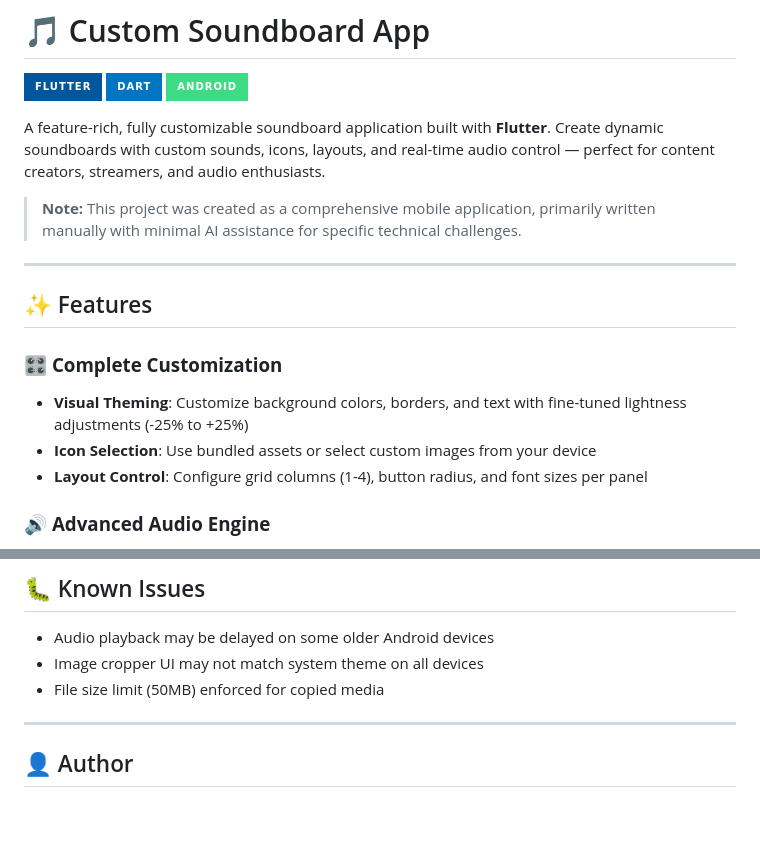
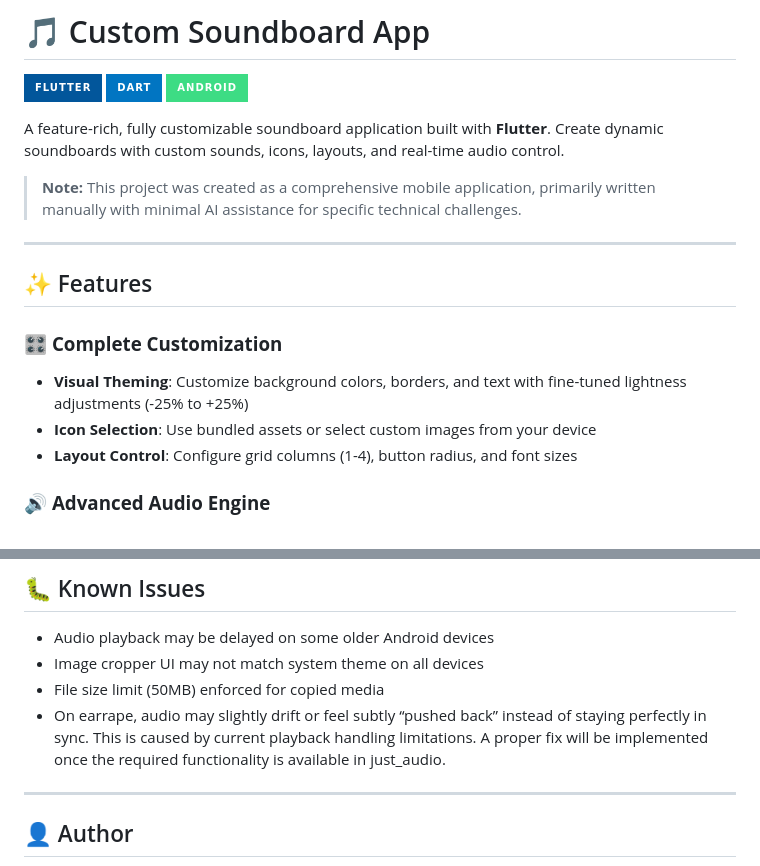
Before and after one commit to Rghjr/AmoBoard-Flutter, a Markdown page: README.md, 2 parts joined by grey strips. Rendered like a GitHub page; badges without logos; blank space fills up the shorter version.

Commit message:
Update README to clarify features and audio issues
Removed mention of real-time audio control and added note about audio sync issues during earrape mode.

```diff
--- a/README.md
+++ b/README.md
@@ -4,7 +4,7 @@
 ![Dart](https://img.shields.io/badge/Dart-0175C2?style=for-the-badge&logo=dart&logoColor=white)
 ![Android](https://img.shields.io/badge/Android-3DDC84?style=for-the-badge&logo=android&logoColor=white)
 
-A feature-rich, fully customizable soundboard application built with **Flutter**. Create dynamic soundboards with custom sounds, icons, layouts, and real-time audio control — perfect for content creators, streamers, and audio enthusiasts.
+A feature-rich, fully customizable soundboard application built with **Flutter**. Create dynamic soundboards with custom sounds, icons, layouts, and real-time audio control.
 
 > **Note:** This project was created as a comprehensive mobile application, primarily written manually with minimal AI assistance for specific technical challenges.
 
@@ -15,7 +15,7 @@ A feature-rich, fully customizable soundboard application built with **Flutter**
 ### 🎛️ **Complete Customization**
 - **Visual Theming**: Customize background colors, borders, and text with fine-tuned lightness adjustments (-25% to +25%)
 - **Icon Selection**: Use bundled assets or select custom images from your device
-- **Layout Control**: Configure grid columns (1-4), button radius, and font sizes per panel
+- **Layout Control**: Configure grid columns (1-4), button radius, and font sizes
 
 ### 🔊 **Advanced Audio Engine**
 - **Volume Boosting**: Individual volume control per sound (0-200%+)
@@ -222,6 +222,7 @@ Configure individual sounds:
 - Audio playback may be delayed on some older Android devices
 - Image cropper UI may not match system theme on all devices
 - File size limit (50MB) enforced for copied media
+- On earrape, audio may slightly drift or feel subtly “pushed back” instead of staying perfectly in sync. This is caused by current playback handling limitations. A proper fix will be implemented once the required functionality is available in just_audio.
 
 ---
 
```
